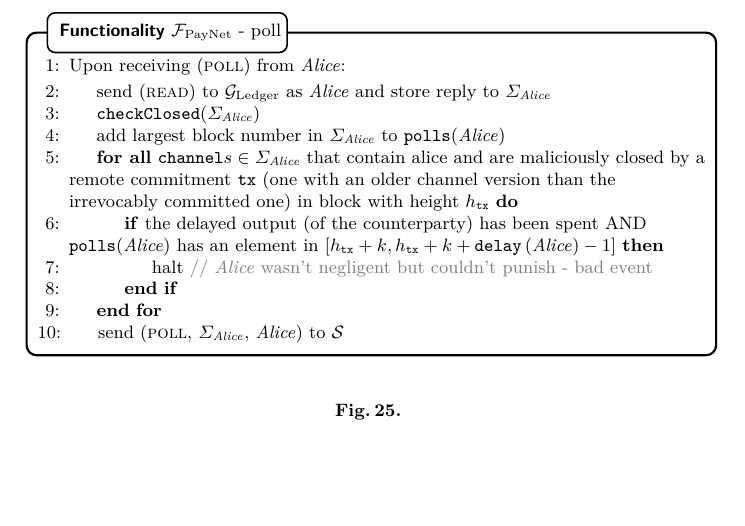
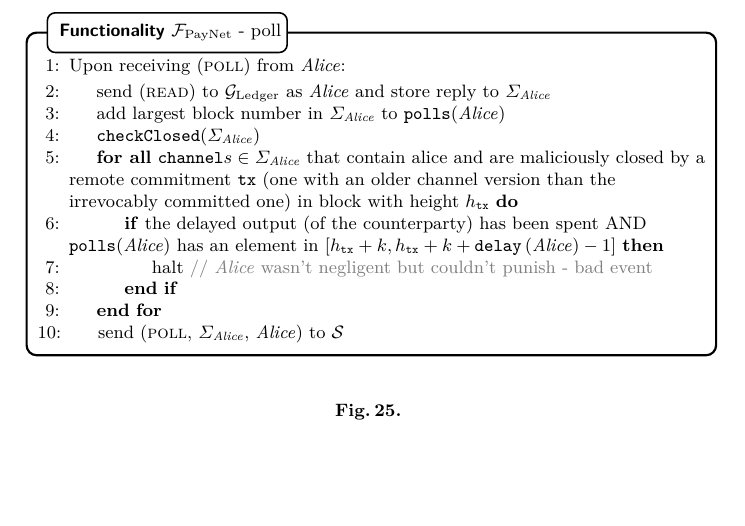
Before and after one commit to OrfeasLitos/PaymentChannels, a LaTeX paper (src/paymentChannels.tex, which reads src/payfunc.tex): part of page 26 of 53, cut so that both start at the same text. Compiled offline with pdfLaTeX.

Commit message:
Move "checkClosed" after "poll(alice)" update

```diff
--- a/src/payfunc.tex
+++ b/src/payfunc.tex
@@ -394,11 +394,11 @@
         \Indent
           \State send (\textsc{read}) to \ledger{} as \alice{} and store reply
           to $\Sigma_{\alice}$
-          \State \texttt{checkClosed}($\Sigma_{\alice}$)
-          \label{alg:fpaynet:poll:read}
           \State add largest block number in $\Sigma_{\alice}$ to
           \texttt{polls}(\alice)
           \label{alg:fpaynet:poll:height}
+          \State \texttt{checkClosed}($\Sigma_{\alice}$)
+          \label{alg:fpaynet:poll:read}
           \ForAll{$\mathtt{channel}s \in \Sigma_{\alice}$ that contain alice and
           are maliciously closed by a remote commitment \texttt{tx} (one with an
           older channel version than the irrevocably committed one) in block
```
